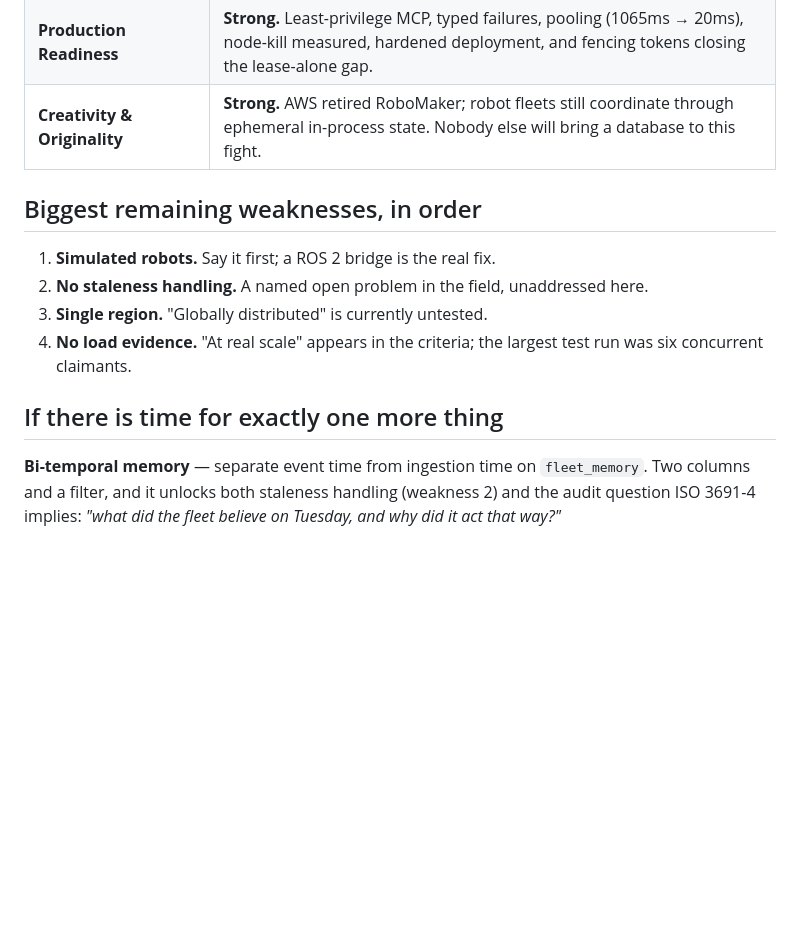
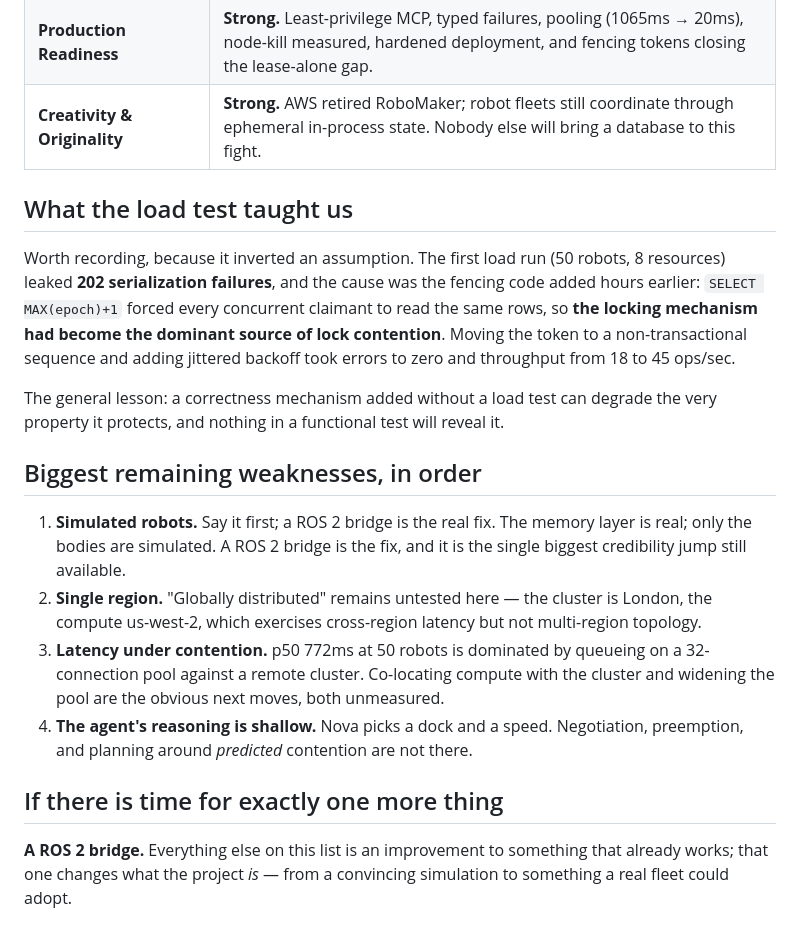
Before and after one commit to aswin-giridhar/fleetmem, a Markdown page: BRAINSTORM.md, the part around one of its changes. Rendered like a GitHub page; blank space fills up the shorter version.

```diff
--- a/BRAINSTORM.md
+++ b/BRAINSTORM.md
@@ -113,15 +122,32 @@ and a genuinely different failure class from the one we solve.
 | **Production Readiness** | **Strong.** Least-privilege MCP, typed failures, pooling (1065ms → 20ms), node-kill measured, hardened deployment, and fencing tokens closing the lease-alone gap. |
 | **Creativity & Originality** | **Strong.** AWS retired RoboMaker; robot fleets still coordinate through ephemeral in-process state. Nobody else will bring a database to this fight. |
 
+## What the load test taught us
+
+Worth recording, because it inverted an assumption. The first load run (50 robots, 8
+resources) leaked **202 serialization failures**, and the cause was the fencing code added
+hours earlier: `SELECT MAX(epoch)+1` forced every concurrent claimant to read the same rows,
+so **the locking mechanism had become the dominant source of lock contention**. Moving the
+token to a non-transactional sequence and adding jittered backoff took errors to zero and
+throughput from 18 to 45 ops/sec.
+
+The general lesson: a correctness mechanism added without a load test can degrade the very
+property it protects, and nothing in a functional test will reveal it.
+
 ## Biggest remaining weaknesses, in order
 
 1. **Simulated robots.** Say it first; a ROS 2 bridge is the real fix.
-2. **No staleness handling.** A named open problem in the field, unaddressed here.
-3. **Single region.** "Globally distributed" is currently untested.
-4. **No load evidence.** "At real scale" appears in the criteria; the largest test run was six concurrent claimants.
+   The memory layer is real; only the bodies are simulated. A ROS 2 bridge is the fix, and
+   it is the single biggest credibility jump still available.
+2. **Single region.** "Globally distributed" remains untested here — the cluster is London,
+   the compute us-west-2, which exercises cross-region latency but not multi-region topology.
+3. **Latency under contention.** p50 772ms at 50 robots is dominated by queueing on a
+   32-connection pool against a remote cluster. Co-locating compute with the cluster and
+   widening the pool are the obvious next moves, both unmeasured.
+4. **The agent's reasoning is shallow.** Nova picks a dock and a speed. Negotiation,
+   preemption, and planning around *predicted* contention are not there.
 
 ## If there is time for exactly one more thing
-**Bi-temporal memory** — separate event time from ingestion time on `fleet_memory`. Two
-columns and a filter, and it unlocks both staleness handling (weakness 2) and the audit
-question ISO 3691-4 implies: *"what did the fleet believe on Tuesday, and why did it act
-that way?"*
+**A ROS 2 bridge.** Everything else on this list is an improvement to something that already
+works; that one changes what the project *is* — from a convincing simulation to something a
+real fleet could adopt.
```
Also changed, not shown: other parts of BRAINSTORM.md (+25 -16 lines).
